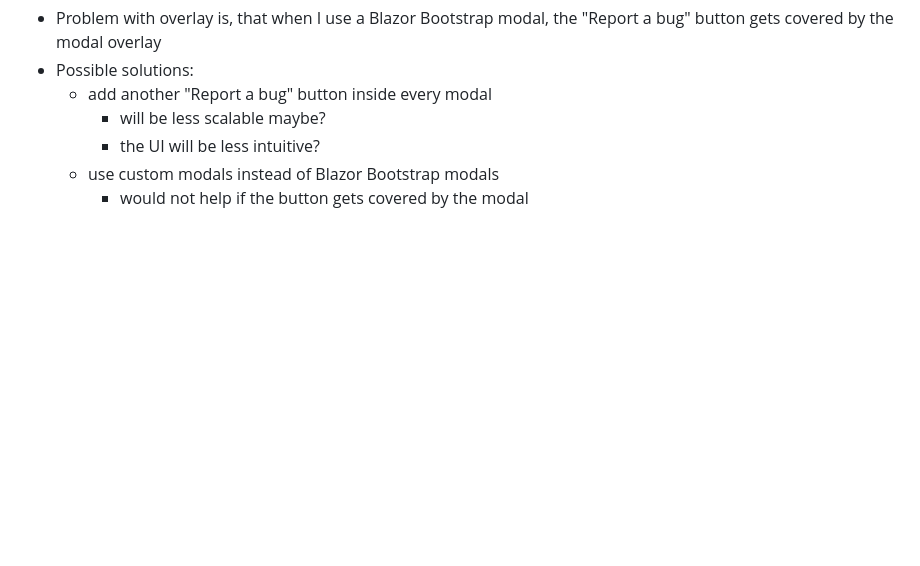
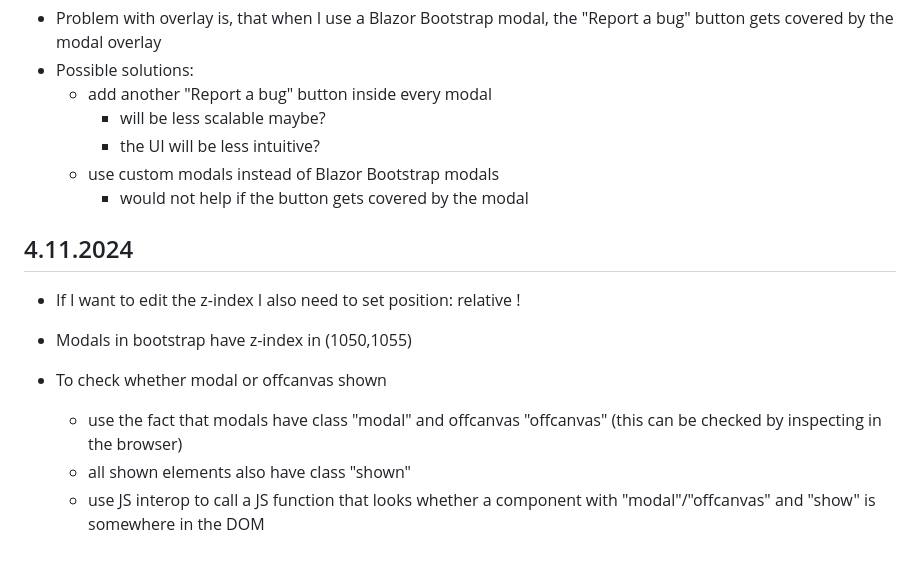
Before and after one commit to hartmaj2/rp-hartman, a Markdown page: DevelopmentNotes/denik.md, the part around the change. GitHub-like rendering; blank space fills up the shorter version.

Commit message:
Add diary entry

```diff
--- a/DevelopmentNotes/denik.md
+++ b/DevelopmentNotes/denik.md
@@ -650,3 +650,14 @@ Reseni bylo v serverovem `launchSettings.json` upravit polozku `"applicationUrl"
     - the UI will be less intuitive?
   - use custom modals instead of Blazor Bootstrap modals
     - would not help if the button gets covered by the modal
+
+## 4.11.2024
+
+- If I want to edit the z-index I also need to set position: relative !
+
+- Modals in bootstrap have z-index in (1050,1055)
+
+- To check whether modal or offcanvas shown
+  - use the fact that modals have class "modal" and offcanvas "offcanvas" (this can be checked by inspecting in the browser)
+  - all shown elements also have class "shown"
+  - use JS interop to call a JS function that looks whether a component with "modal"/"offcanvas" and "show" is somewhere in the DOM
```
